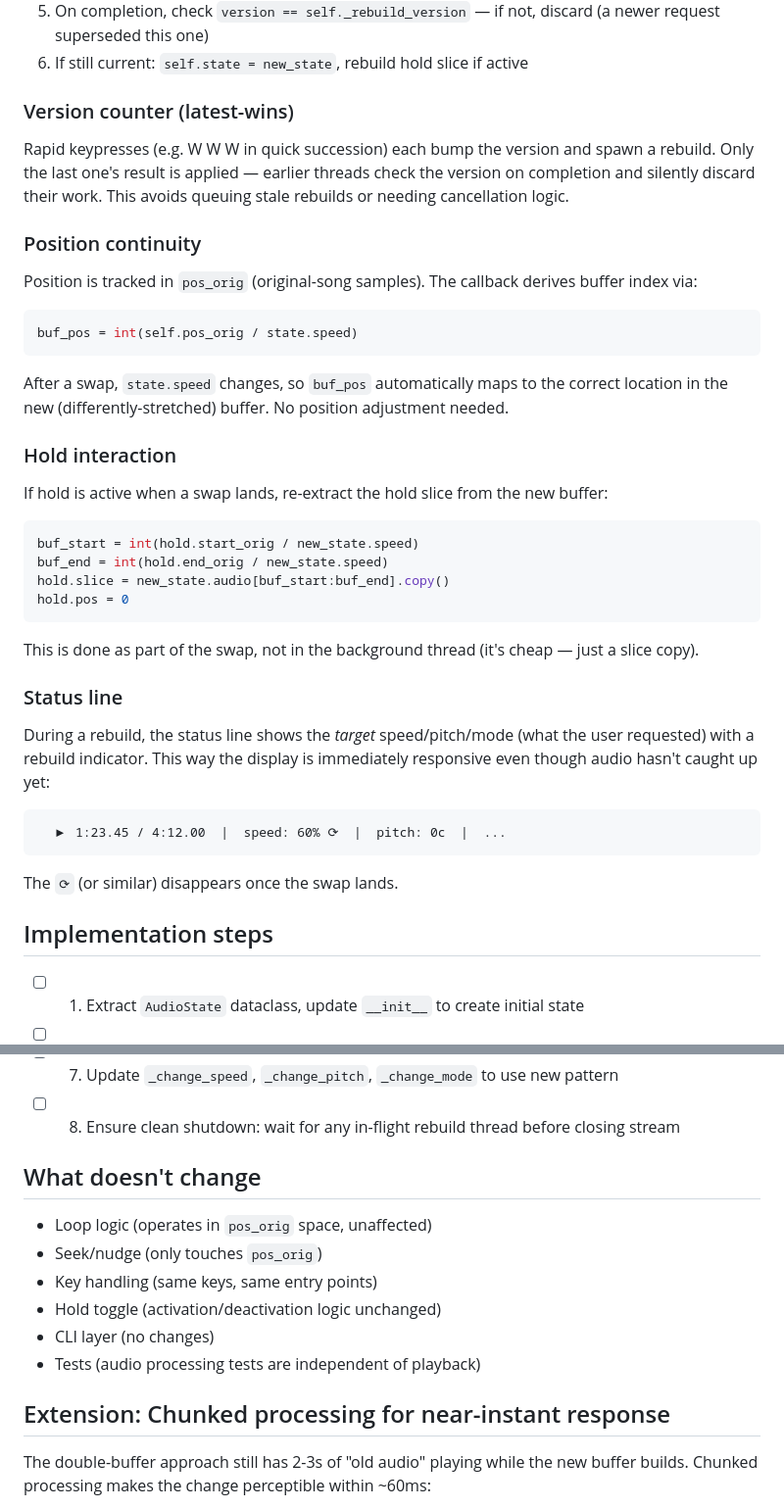
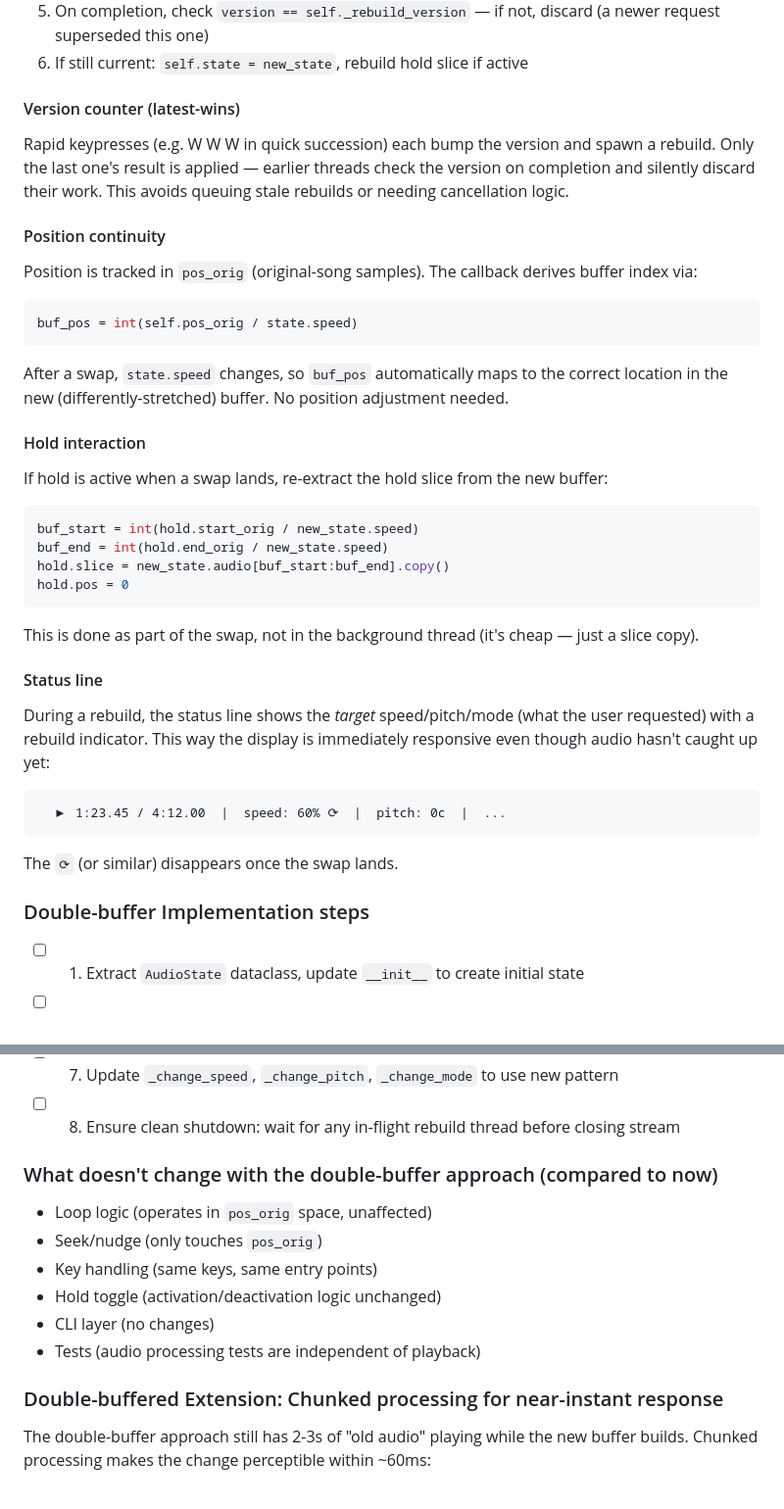
Before and after one commit to tobycmurray/learn-to-play-it, a Markdown page: FUTURE.md, 2 parts joined by grey strips. Shown at 98% size. GitHub-like rendering.

```diff
--- a/FUTURE.md
+++ b/FUTURE.md
@@ -38,11 +75,11 @@ When the user changes speed/pitch/mode:
 5. On completion, check `version == self._rebuild_version` — if not, discard (a newer request superseded this one)
 6. If still current: `self.state = new_state`, rebuild hold slice if active
 
-### Version counter (latest-wins)
+#### Version counter (latest-wins)
 
 Rapid keypresses (e.g. W W W in quick succession) each bump the version and spawn a rebuild. Only the last one's result is applied — earlier threads check the version on completion and silently discard their work. This avoids queuing stale rebuilds or needing cancellation logic.
 
-### Position continuity
+#### Position continuity
 
 Position is tracked in `pos_orig` (original-song samples). The callback derives buffer index via:
 
@@ -52,7 +89,7 @@ buf_pos = int(self.pos_orig / state.speed)
 
 After a swap, `state.speed` changes, so `buf_pos` automatically maps to the correct location in the new (differently-stretched) buffer. No position adjustment needed.
 
-### Hold interaction
+#### Hold interaction
 
 If hold is active when a swap lands, re-extract the hold slice from the new buffer:
 
@@ -65,7 +102,7 @@ hold.pos = 0
 
 This is done as part of the swap, not in the background thread (it's cheap — just a slice copy).
 
-### Status line
+#### Status line
 
 During a rebuild, the status line shows the *target* speed/pitch/mode (what the user requested) with a rebuild indicator. This way the display is immediately responsive even though audio hasn't caught up yet:
 
@@ -75,7 +112,7 @@ During a rebuild, the status line shows the *target* speed/pitch/mode (what the
 
 The `⟳` (or similar) disappears once the swap lands.
 
-## Implementation steps
+### Double-buffer Implementation steps
 
 - [ ] 1. Extract `AudioState` dataclass, update `__init__` to create initial state
 - [ ] 2. Update `_callback` to read from `state = self.state` snapshot
@@ -86,7 +123,7 @@ The `⟳` (or similar) disappears once the swap lands.
 - [ ] 7. Update `_change_speed`, `_change_pitch`, `_change_mode` to use new pattern
 - [ ] 8. Ensure clean shutdown: wait for any in-flight rebuild thread before closing stream
 
-## What doesn't change
+### What doesn't change with the double-buffer approach (compared to now)
 
 - Loop logic (operates in `pos_orig` space, unaffected)
 - Seek/nudge (only touches `pos_orig`)
@@ -95,7 +132,7 @@ The `⟳` (or similar) disappears once the swap lands.
 - CLI layer (no changes)
 - Tests (audio processing tests are independent of playback)
 
-## Extension: Chunked processing for near-instant response
+### Double-buffered Extension: Chunked processing for near-instant response
 
 The double-buffer approach still has 2-3s of "old audio" playing while the new buffer builds. Chunked processing makes the change perceptible within ~60ms:
 
```
Also changed, not shown: other parts of FUTURE.md (+42 -5 lines).
